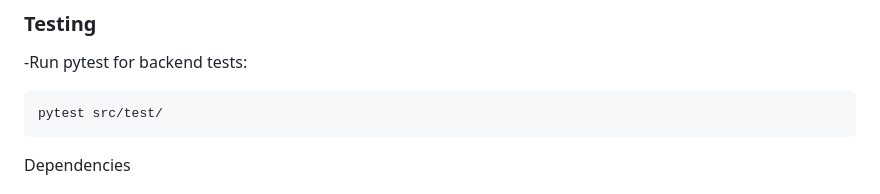
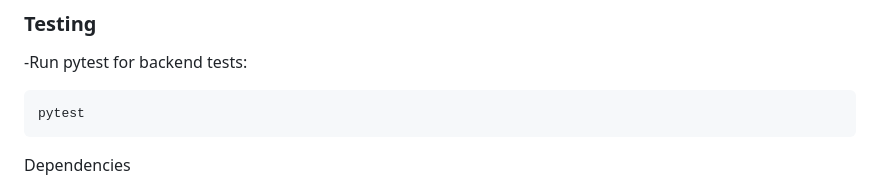
Before and after one commit to agaonsindhe/grammar_error_correction, a Markdown page: README.md, the part around the change. GitHub-like rendering.

````diff
--- a/README.md
+++ b/README.md
@@ -153,7 +153,7 @@ Open the `http://127.0.0.1:5000/index` file in any modern browser to access the
 -Run pytest for backend tests:
 
 ```bash
-pytest src/test/
+pytest
 ```
 
 Dependencies
````
